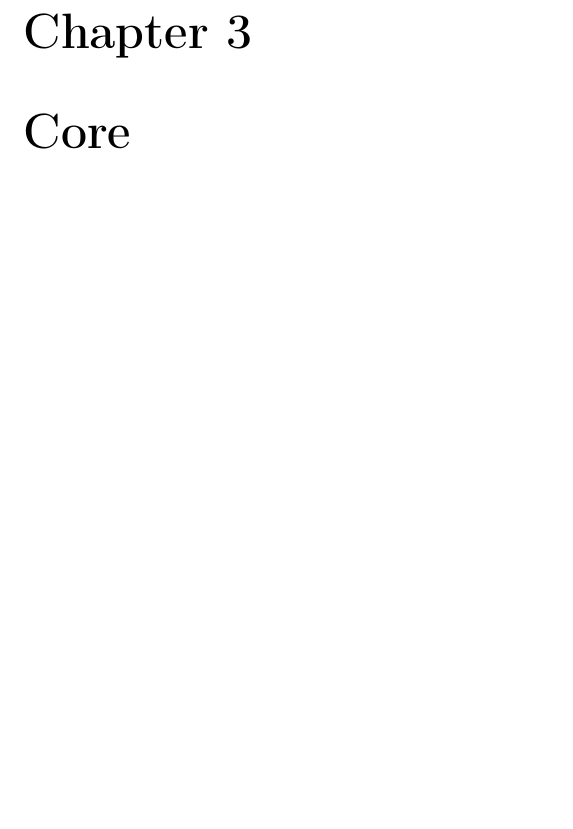
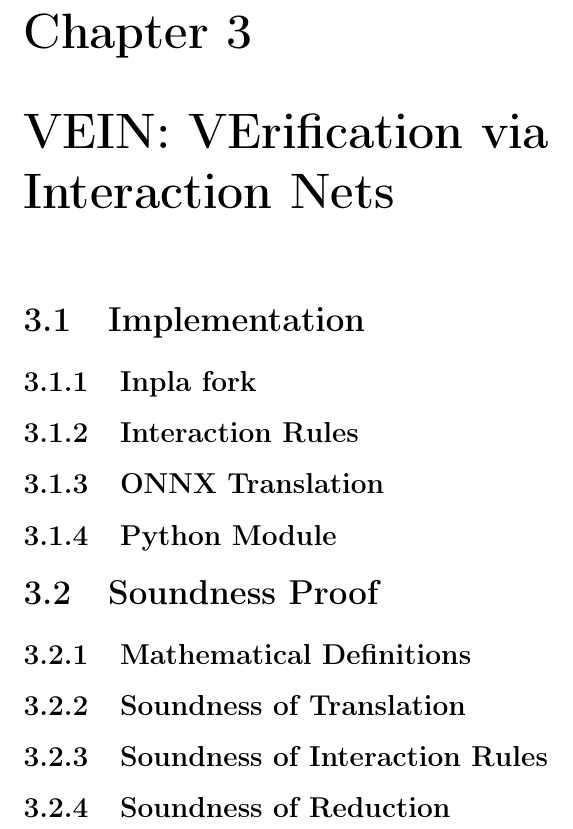
Before and after one commit to eric-marin/VEIN, a LaTeX thesis (main.tex, which reads chapters/03-core.tex, chapters/core/01-implementation.tex, chapters/core/02-soundness-proof.tex): part of page 7 of 10, cut so that both start at the same text, the shorter picture padded with empty space. Compiled offline with pdfLaTeX.

Commit message:
core chapter skeleton

```diff
--- a/chapters/03-core.tex
+++ b/chapters/03-core.tex
@@ -1,4 +1,8 @@
-\chapter{Core}
+\chapter{VEIN: VErification via Interaction Nets}
 \label{ch:core}
 
 % This chapter contains the core of the thesis, where the work is presented in details.
+
+\input{chapters/core/01-implementation}
+
+\input{chapters/core/02-soundness-proof}
--- /dev/null
+++ b/chapters/core/01-implementation.tex
@@ -0,0 +1,6 @@
+\section{Implementation}
+\label{sec:implementation}
+
+% This sections contain the implementation sections
+
+\input{chapters/core/implementation/01-inpla}
--- /dev/null
+++ b/chapters/core/02-soundness-proof.tex
@@ -0,0 +1,6 @@
+\section{Soundness Proof}
+\label{sec:soundness-proof}
+
+% This section contains the proof that my tool is sound
+
+\input{chapters/core/soundness-proof/01-mathematical-definitions}
--- /dev/null
+++ b/chapters/core/implementation/01-inpla.tex
@@ -0,0 +1,4 @@
+\subsection{Inpla fork}
+\label{sec:inpla}
+
+% This subsection talks about my Inpla fork
--- /dev/null
+++ b/chapters/core/implementation/02-interaction-rules.tex
@@ -0,0 +1,4 @@
+\subsection{Interaction Rules}
+\label{sec:interaction-rules}
+
+% This subsection talks about the interaction rules that implement the symbolic simplification
--- /dev/null
+++ b/chapters/core/implementation/03-translation.tex
@@ -0,0 +1,4 @@
+\subsection{ONNX Translation}
+\label{sec:translation}
+
+% This subsection talks about the function used to translate ONNX to Inpla syntax
--- /dev/null
+++ b/chapters/core/implementation/04-python-module.tex
@@ -0,0 +1,4 @@
+\subsection{Python Module}
+\label{sec:python-module}
+
+% This subsection talks how the tool is contained in a neat python module and various optimizations
--- /dev/null
+++ b/chapters/core/soundness-proof/01-mathematical-definitions.tex
@@ -0,0 +1,4 @@
+\subsection{Mathematical Definitions}
+\label{sec:mathematical-definitions}
+
+% This subsection contains the mathematical definitions used in the proof
--- /dev/null
+++ b/chapters/core/soundness-proof/02-soundness-of-translation.tex
@@ -0,0 +1,4 @@
+\subsection{Soundness of Translation}
+\label{sec:soundness-of-translation}
+
+% This subsection gives the proof for ONNX-to-Inpla translation soundness
--- /dev/null
+++ b/chapters/core/soundness-proof/03-soundness-of-interaction-rules.tex
@@ -0,0 +1,4 @@
+\subsection{Soundness of Interaction Rules}
+\label{sec:soundness-of-interaction-rules}
+
+% This subsections gives the proof for each interaction rule
--- /dev/null
+++ b/chapters/core/soundness-proof/04-soundness-of-reduction.tex
@@ -0,0 +1,4 @@
+\subsection{Soundness of Reduction}
+\label{sec:soundness-of-reduction}
+
+% This subsection gives the proof that each reduction step doesn't alter the semantic
```
Also changed, not shown: chapters/core/01-implementation.tex (6 more changed lines), chapters/core/02-soundness-proof.tex (6 more changed lines).
